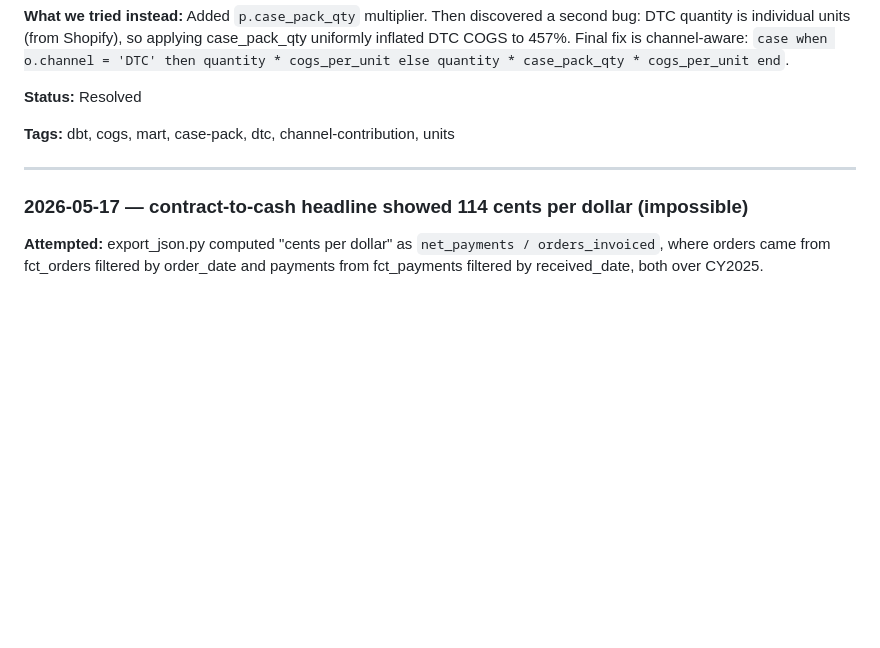
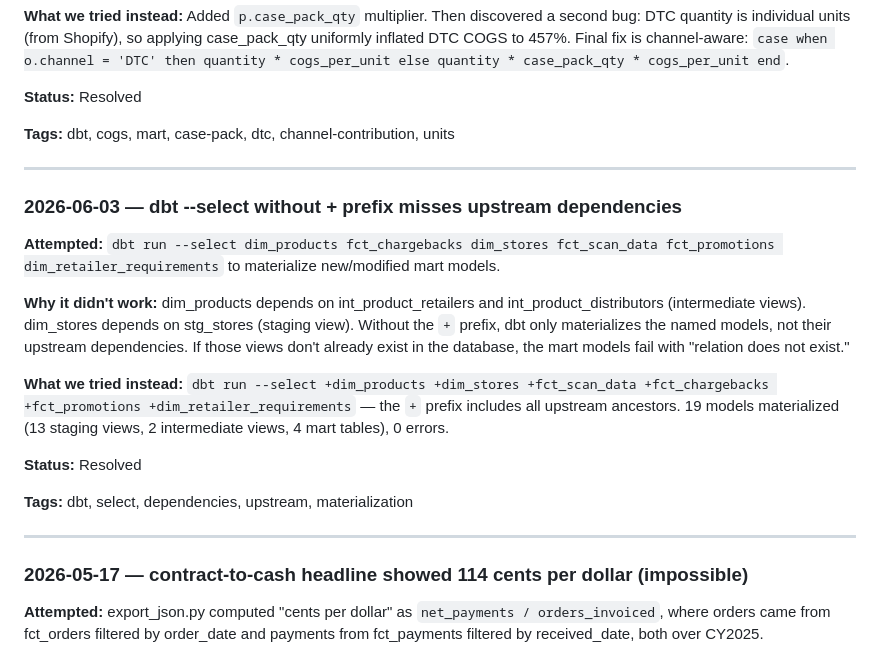
Before and after one commit to MsShawnP/cinderhaven-data-platform, a Markdown page: FAILURES.md, the part around the change. Drawn GitHub-style; blank space fills up the shorter version.

```diff
--- a/FAILURES.md
+++ b/FAILURES.md
@@ -118,6 +118,20 @@ cogs_per_unit else quantity * case_pack_qty * cogs_per_unit end`.
 
 ---
 
+### 2026-06-03 — dbt --select without + prefix misses upstream dependencies
+
+**Attempted:** `dbt run --select dim_products fct_chargebacks dim_stores fct_scan_data fct_promotions dim_retailer_requirements` to materialize new/modified mart models.
+
+**Why it didn't work:** dim_products depends on int_product_retailers and int_product_distributors (intermediate views). dim_stores depends on stg_stores (staging view). Without the `+` prefix, dbt only materializes the named models, not their upstream dependencies. If those views don't already exist in the database, the mart models fail with "relation does not exist."
+
+**What we tried instead:** `dbt run --select +dim_products +dim_stores +fct_scan_data +fct_chargebacks +fct_promotions +dim_retailer_requirements` — the `+` prefix includes all upstream ancestors. 19 models materialized (13 staging views, 2 intermediate views, 4 mart tables), 0 errors.
+
+**Status:** Resolved
+
+**Tags:** dbt, select, dependencies, upstream, materialization
+
+---
+
 ### 2026-05-17 — contract-to-cash headline showed 114 cents per dollar (impossible)
 
 **Attempted:** export_json.py computed "cents per dollar" as
```
Also changed, not shown: DECISIONS.md (+5 -0 lines), HANDOFF.md (+4 -4 lines).
